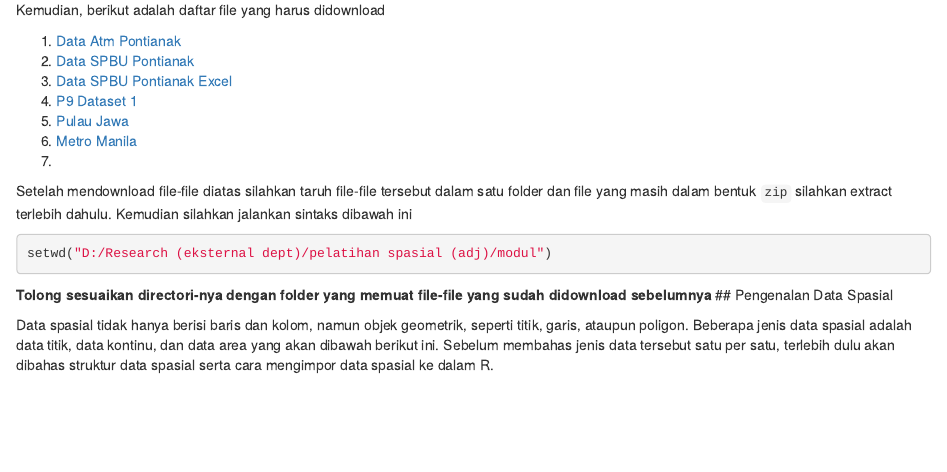
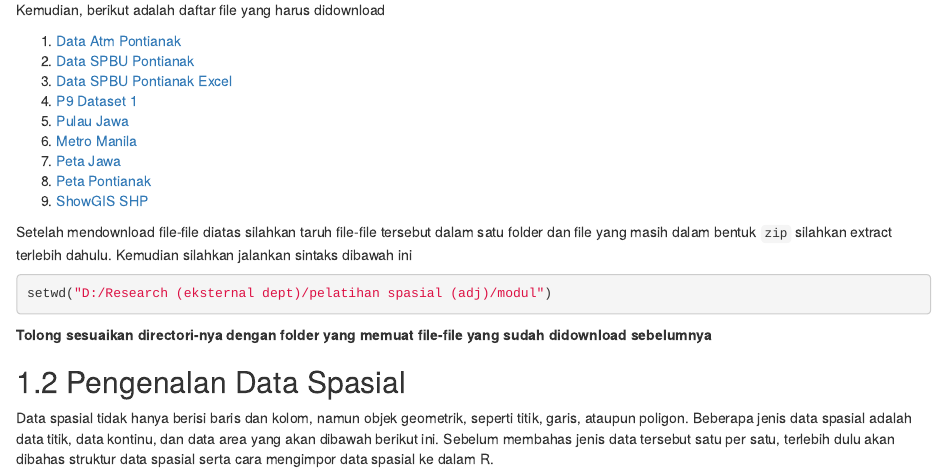
Before and after one commit to raoy/Pelatihan-Spasial, an R Markdown document (01-intro.Rmd): the page in a window 1100 px wide, from 970 px down. Rendered offline with R 4.5, knitr and Pandoc, with nearby package versions; drawn as R Markdown's standard HTML page in place of the format the file asks for; some code elsewhere in the file could not run offline.

Commit message:
update intro

```diff
--- a/01-intro.Rmd
+++ b/01-intro.Rmd
@@ -41,7 +41,9 @@ Kemudian, berikut adalah daftar file yang harus didownload
 4. [P9 Dataset 1](https://github.com/raoy/Pelatihan-Spasial/raw/main/P9%20Dataset%201.xlsx)
 5. [Pulau Jawa](https://github.com/raoy/Pelatihan-Spasial/raw/main/Pulau%20Jawa.csv)
 6. [Metro Manila](https://github.com/raoy/Pelatihan-Spasial/raw/main/metromanila.csv)
-7.
+7. [Peta Jawa](https://github.com/raoy/Pelatihan-Spasial/raw/main/Jawamap.zip)
+8. [Peta Pontianak](https://github.com/raoy/Pelatihan-Spasial/raw/main/Peta%20Pontianak.zip)
+9. [ShowGIS SHP](https://github.com/raoy/Pelatihan-Spasial/raw/main/SnowGIS_SHP.zip)
 
 
 Setelah mendownload file-file diatas silahkan taruh file-file tersebut dalam satu folder dan file yang masih dalam bentuk `zip` silahkan extract terlebih dahulu. Kemudian silahkan jalankan sintaks dibawah ini
```
Also changed, not shown: 01-intro.Rmd (2 more changed lines).
